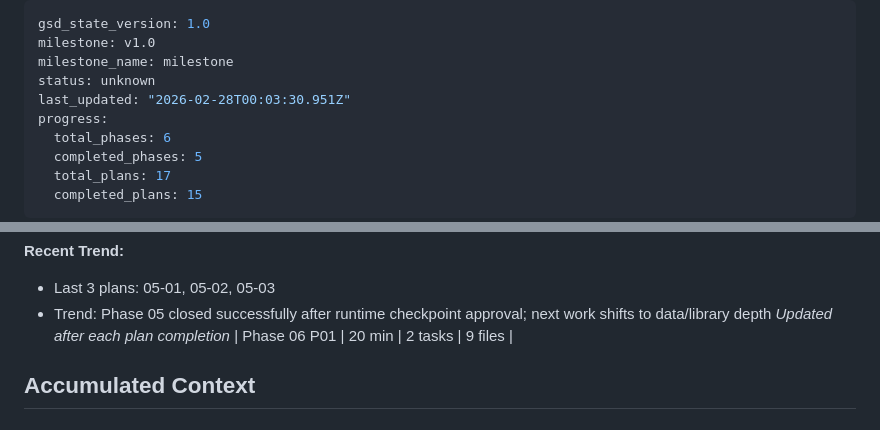
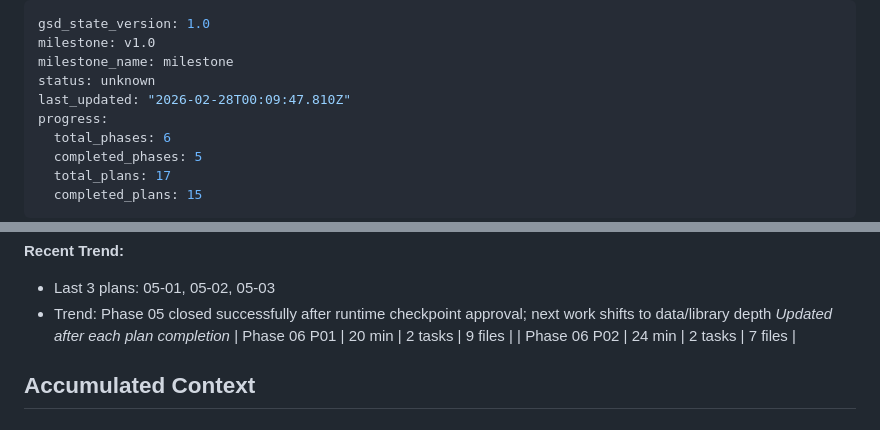
Before and after one commit to farce1/opennotes, a Markdown page: .planning/STATE.md, 2 parts joined by grey strips. Drawn GitHub-style.

Commit message:
docs(06-02): complete library ui evolution plan
- add plan summary for useLibrary + modular library components

- update roadmap progress for phase 06 to 2/3 in progress

- record phase 06 plan-02 metric in state

```diff
--- a/.planning/STATE.md
+++ b/.planning/STATE.md
@@ -3,7 +3,7 @@ gsd_state_version: 1.0
 milestone: v1.0
 milestone_name: milestone
 status: unknown
-last_updated: "2026-02-28T00:03:30.951Z"
+last_updated: "2026-02-28T00:09:47.810Z"
 progress:
   total_phases: 6
   completed_phases: 5
@@ -51,6 +51,7 @@ Progress: [██████░░░░] 62%
 - Trend: Phase 05 closed successfully after runtime checkpoint approval; next work shifts to data/library depth
 *Updated after each plan completion*
 | Phase 06 P01 | 20 min | 2 tasks | 9 files |
+| Phase 06 P02 | 24 min | 2 tasks | 7 files |
 
 ## Accumulated Context
 
```
Also changed, not shown: .planning/ROADMAP.md (+1 -1 lines), 1 other file.
